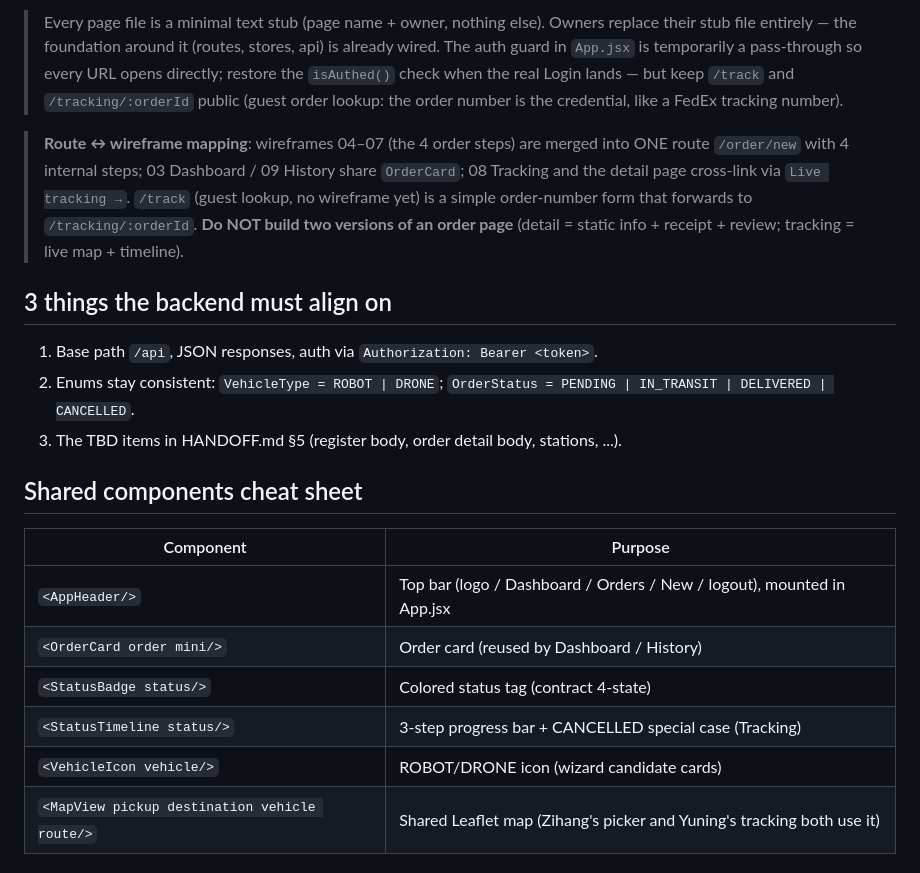
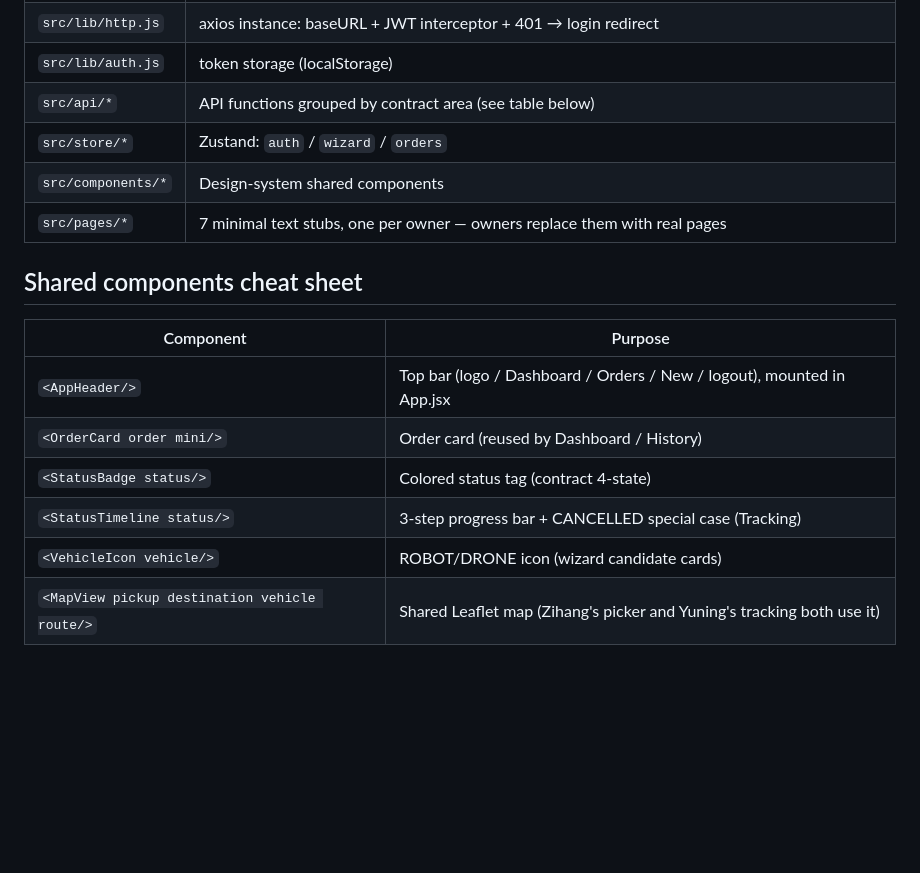
Before and after one commit to brian061119/sf-dispatch-delivery, a Markdown page: web/README.md, the part around one of its changes. GitHub-like rendering; blank space fills up the shorter version.

```diff
--- a/web/README.md
+++ b/web/README.md
@@ -59,33 +28,19 @@ Change it with `VITE_API_PROXY_TARGET=http://<backend-host:port> npm run dev`.
-> Every page file is a minimal text stub (page name + owner, nothing else). Owners
-> replace their stub file entirely — the foundation around it (routes, stores, api) is
-> already wired. The auth guard in `App.jsx` is temporarily a pass-through so every URL
-> opens directly; restore the `isAuthed()` check when the real Login lands — but keep
-> `/track` and `/tracking/:orderId` public (guest order lookup: the order number is
-> the credential, like a FedEx tracking number).
-
-> **Route ↔ wireframe mapping**: wireframes 04–07 (the 4 order steps) are merged into ONE
-> route `/order/new` with 4 internal steps; 03 Dashboard / 09 History share `OrderCard`;
-> 08 Tracking and the detail page cross-link via `Live tracking →`.
-> `/track` (guest lookup, no wireframe yet) is a simple order-number form that forwards
-> to `/tracking/:orderId`.
-> **Do NOT build two versions of an order page** (detail = static info + receipt + review;
-> tracking = live map + timeline).
-
-## 3 things the backend must align on
-
-1. Base path `/api`, JSON responses, auth via `Authorization: Bearer <token>`.
-2. Enums stay consistent: `VehicleType = ROBOT | DRONE`; `OrderStatus = PENDING | IN_TRANSIT | DELIVERED | CANCELLED`.
-3. The TBD items in HANDOFF.md §5 (register body, order detail body, stations, ...).
+| `src/lib/http.js`  | axios instance: baseURL + JWT interceptor + 401 → login redirect                                                   |
+| `src/lib/auth.js`  | token storage (localStorage)                                                                                       |
+| `src/api/*`        | API functions grouped by contract area (see table below)                                                           |
+| `src/store/*`      | Zustand: `auth` / `wizard` / `orders`                                                                              |
+| `src/components/*` | Design-system shared components                                                                                    |
+| `src/pages/*`      | 7 minimal text stubs, one per owner — owners replace them with real pages                                          |
 
 ## Shared components cheat sheet
 
-| Component | Purpose |
-|---|---|
-| `<AppHeader/>` | Top bar (logo / Dashboard / Orders / New / logout), mounted in App.jsx |
-| `<OrderCard order mini/>` | Order card (reused by Dashboard / History) |
-| `<StatusBadge status/>` | Colored status tag (contract 4-state) |
-| `<StatusTimeline status/>` | 3-step progress bar + CANCELLED special case (Tracking) |
-| `<VehicleIcon vehicle/>` | ROBOT/DRONE icon (wizard candidate cards) |
+| Component                                     | Purpose                                                                |
+| --------------------------------------------- | ---------------------------------------------------------------------- |
+| `<AppHeader/>`                                | Top bar (logo / Dashboard / Orders / New / logout), mounted in App.jsx |
+| `<OrderCard order mini/>`                     | Order card (reused by Dashboard / History)                             |
+| `<StatusBadge status/>`                       | Colored status tag (contract 4-state)                                  |
+| `<StatusTimeline status/>`                    | 3-step progress bar + CANCELLED special case (Tracking)                |
+| `<VehicleIcon vehicle/>`                      | ROBOT/DRONE icon (wizard candidate cards)                              |
 | `<MapView pickup destination vehicle route/>` | Shared Leaflet map (Zihang's picker and Yuning's tracking both use it) |
 
 ## Theming
```
Also changed, not shown: other parts of web/README.md (+3 -34 lines), web/DESIGN_WALKTHROUGH.md (deleted, +0 -285 lines).
